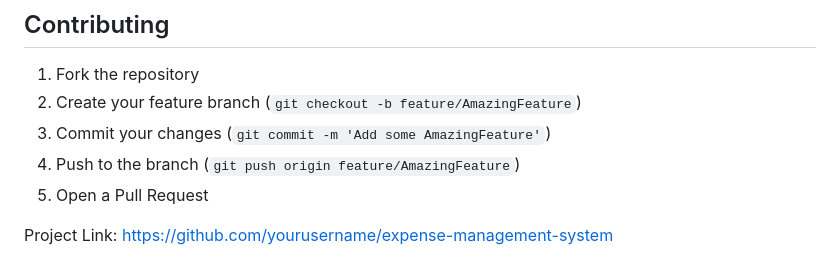
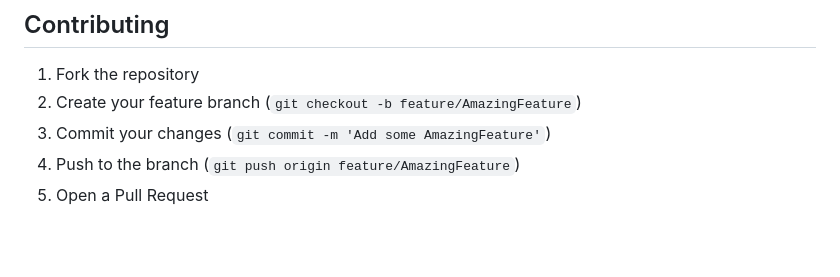
Before and after one commit to mrugen23/College_project, a Markdown page: README.md, the part around the change. Drawn GitHub-style; blank space fills up the shorter version.

```diff
--- a/README.md
+++ b/README.md
@@ -156,5 +156,3 @@ pip install mysql-connector-python
 3. Commit your changes (`git commit -m 'Add some AmazingFeature'`)
 4. Push to the branch (`git push origin feature/AmazingFeature`)
 5. Open a Pull Request
-
-Project Link: [https://github.com/yourusername/expense-management-system](https://github.com/yourusername/expense-management-system)
```
